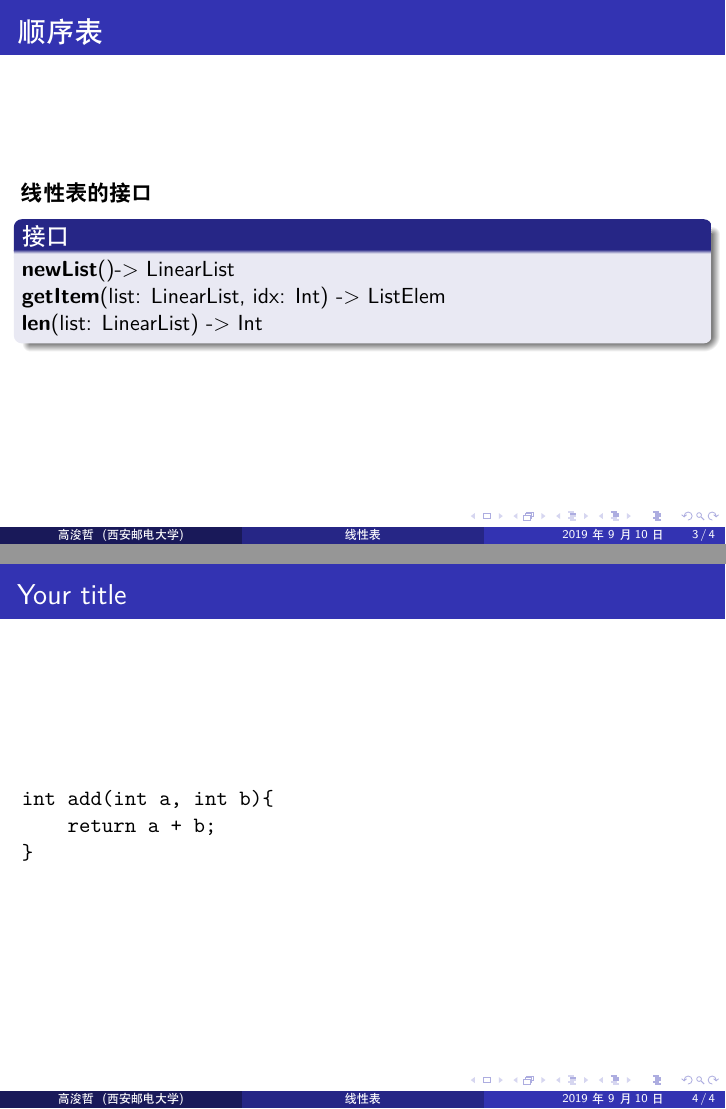
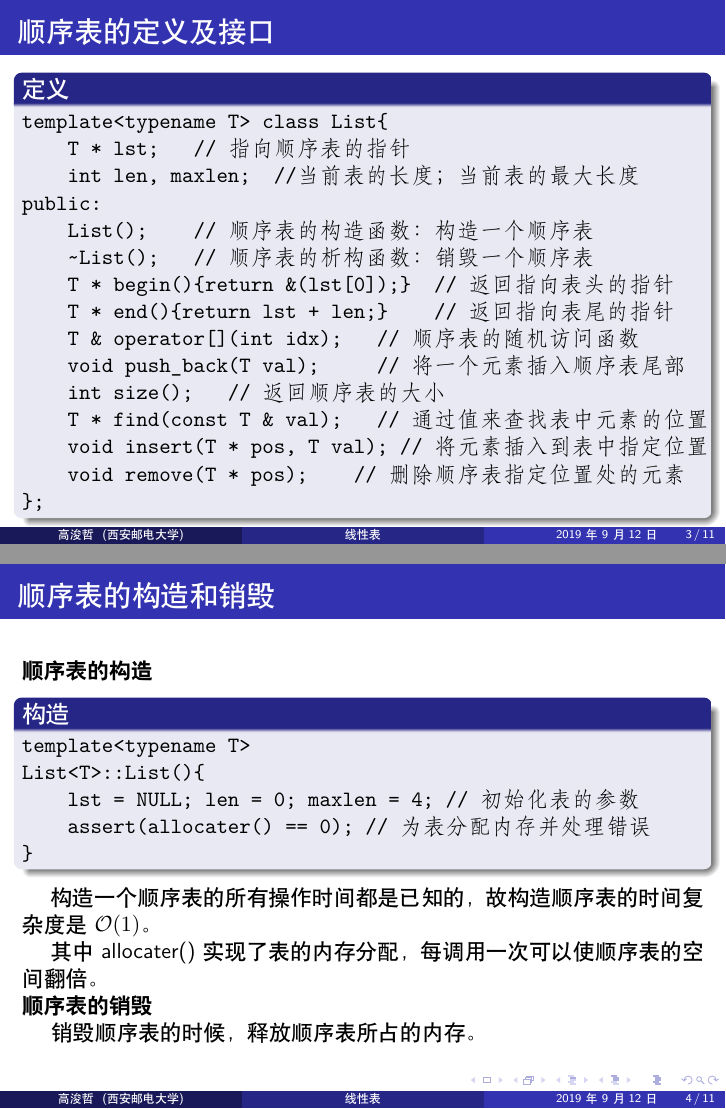
Before and after one commit to QuantumBird/notes, LaTeX slides (Data_Struct/LinearList.tex): pages 3 and 4 of 4 before the commit and pages 3 and 4 of 11 after it, joined at a grey line. The pictures show the PDF file Data_Struct/LinearList.pdf that the author committed with the source.

Commit message:
update Data_Struct

```diff
--- a/Data_Struct/LinearList.tex
+++ b/Data_Struct/LinearList.tex
@@ -25,28 +25,99 @@
 			线性表的相邻元素之间存在着序偶关系。如用$(a_1,\dots, a_{i - 1}, a_i, a_{i + 1},\dots,a_n)$ 表示一个顺序表，则表中$a_{i - 1}$领先于$a_i$，$a_i$领先于$a_{i+1}$，称$a_{i-1}$是$a_i$的直接前驱元素，$a_{i+1}$是$a_i$的直接后继元素。当$i=1,2,\dots,n-1$时，$a_i$有且仅有一个直接后继，当$i=2,3,\dots,n$时，$a_i$有且仅有一个直接前驱
 		\end{block}
 		%\\ \hspace*{\fill} \\
-		\textbf{线性表的实现主要有两种实现方式：}
+		\textbf{线性表的实现主要有两种方式：}
 		\begin{itemize}
-			\item 顺序表
-			\item 链表
+			\item \textbf{顺序表}\ 所有的元素都是相邻的
+			\item \textbf{链表}\ 元素与元素之间不一定相邻
 		\end{itemize}
 	\end{frame}
 
-	\begin{frame}[fragile]\frametitle{线性表的接口}
-		\textbf{线性表的接口}
-		\begin{block}{接口}
-			\textbf{newList}()-> LinearList\\
-			\textbf{getItem}(list: LinearList, idx: Int) -> ListElem \\
-			\textbf{len}(list: LinearList) -> Int
+	\begin{frame}[fragile]\frametitle{顺序表的定义及接口}
+		%\textbf{线性表的定义}
+		\begin{block}{定义}
+\begin{verbatim}
+template<typename T> class List{
+    T * lst;   // 指向顺序表的指针
+    int len, maxlen;  //当前表的长度；当前表的最大长度
+public:
+    List();    // 顺序表的构造函数：构造一个顺序表
+    ~List();   // 顺序表的析构函数：销毁一个顺序表
+    T * begin(){return &(lst[0]);}  // 返回指向表头的指针
+    T * end(){return lst + len;}    // 返回指向表尾的指针
+    T & operator[](int idx);   // 顺序表的随机访问函数
+    void push_back(T val);     // 将一个元素插入顺序表尾部
+    int size();   // 返回顺序表的大小
+    T * find(const T & val);   // 通过值来查找表中元素的位置
+    void insert(T * pos, T val); // 将元素插入到表中指定位置
+    void remove(T * pos);    // 删除顺序表指定位置处的元素
+};
+\end{verbatim}
 		\end{block}
 	\end{frame}
 
-	\begin{frame}[fragile]\frametitle{Your title}
+	\begin{frame}[fragile]\frametitle{顺序表的构造和销毁}
+		\textbf{顺序表的构造}
+		\begin{block}{构造}
 \begin{verbatim}
-int add(int a, int b){
-    return a + b;
+template<typename T>
+List<T>::List(){
+    lst = NULL; len = 0; maxlen = 4; // 初始化表的参数
+    assert(allocater() == 0); // 为表分配内存并处理错误
 }
 \end{verbatim}
+		\end{block}
+		\ \ \ \ 构造一个顺序表的所有操作时间都是已知的，故构造顺序表的时间复杂度是$\mathcal{O}(1)$。\\
+		\ \ \ \ 	其中 allocater() 实现了表的内存分配，每调用一次可以使顺序表的空间翻倍。\\
+		\textbf{顺序表的销毁}\\
+		\ \ \ \ 销毁顺序表的时候，释放顺序表所占的内存。
 	\end{frame}
 
+	\begin{frame}[fragile]\frametitle{顺序表的随机访问}
+		\begin{block}{随机访问}
+\begin{verbatim}
+template<typename T>
+T & List<T>::operator[](int idx){
+    assert(0 <= idx && idx < len);  // 检查idx处是否有元素
+    return lst[idx];   // 返回顺序表idx处的元素
+}
+\end{verbatim}
+		\end{block}
+		\ \ \ \ 顺序表是一种限制元素的地址是连续的的线性表。由于这个限制，我们可以通过一次加法运算得到顺序表内任意元素的地址（顺序表首地址+偏移量），故顺序表访问任意元素的时间复杂度是$\mathcal{O}(1)$。
+	\end{frame}
 
+	\begin{frame}[fragile]\frametitle{顺序表的插入}
+		\begin{block}{将元素插入尾部}
+\begin{verbatim}
+template<typename T>
+void List<T>::push_back(T val){
+    if(len == maxlen)    // 检查顺序表是否已满
+        assert(allocater() == 0);
+    lst[len ++] = val;    // 将元素插入顺序表的尾部
+}
+\end{verbatim}
+		\end{block}
+		\ \ \ \ 由于顺序表中的元素是顺序排列的，故将元素插入尾部的时间复杂度是$\mathcal{O}(1)$（当顺序表长度大于最大长度，进行扩张时，时间复杂度为$\mathcal{O}(n)$ (其中$n$为表的长度)）
+	\end{frame}
+
+	\begin{frame}[fragile]\frametitle{顺序表的插入}
+		\begin{block}{将元素插入指定位置}
+\begin{verbatim}
+template<typename T>
+void List<T>::insert(T * pos, T val){
+    assert(pos >= begin() && pos <= end());  // 越界检查
+    if(len == maxlen)  // 若表已满，则扩张表
+        assert(allocater() == 0);
+    for(T * iter = end(); iter != pos; iter --)
+        *iter = *(iter - 1);  // 将指定位置前的元素后移一位
+    *pos = val;  // 将元素插入指定位置
+    len ++;  // 更新长度
+}
+\end{verbatim}
+		\end{block}
+		\ \ \ \ 在顺序表中，将一个元素插入指定位置，需要移动后面的所有元素，故其时间复杂度为$\mathcal{O}(n)$。
+	\end{frame}
+
+	\begin{frame}[fragile]\frametitle{顺序表的删除}
+		\begin{block}{删除指定位置的元素}
+\begin{verbatim}
+template<typename T>
@@ -52,0 +130,10 @@ int add(int a, int b){
+\end{verbatim}
+		\end{block}
+	\ \ \ \ 与插入操作类似，在顺序表中删除操作需要移动指定位置后的所有元素，故其时间复杂度同为$\mathcal{O}(n)$。
+	\end{frame}
+
+	\begin{frame}[fragile]\frametitle{顺序表的查找}
+		\begin{block}{查找}
+\begin{verbatim}
+template<typename T>
+T * List<T>::find(const T & val){
@@ -52,0 +146,18 @@ int add(int a, int b){
+\end{verbatim}
+		\end{block}
+	\ \ \ \ 同样，在顺序表中查找时，通常的做法是便利顺序表，若找到指定的元素则返回，故其时间复杂度为$\mathcal{O}(n)$。
+	\end{frame}
+
+	\begin{frame}\frametitle{顺序表总结}
+		\textbf{顺序表主要操作的时间复杂度：}
+		\begin{itemize}
+			\item \textbf{getitem}\ \ \ \  随机访问 $\mathcal{O}(1)$
+			\item \textbf{find} \ \ \ \ \ \ \ \ 查找指定元素 $\mathcal{O}(n)$
+			\item \textbf{insert} \ \ \ \ \ \ 插入元素到指定位置 $\mathcal{O}(n)$
+			\item \textbf{remove} \ \ \ 移除指定位置处的元素 $\mathcal{O}(n)$
+			\item \textbf{push\_back} 在表尾插入元素 $\mathcal{O}(1)$
+		\end{itemize}
+		%\\ \hspace*{\fill} \\
+		\textbf{顺序表适用的场景：} \\
+		\ \ \ \ 由于顺序表进行随机访问的代价很小，故顺序表适用于进行频繁随机访问的场景（如将连续的字符映射成不同的元素，或存储密集的数据（如稠密的矩阵））
+	\end{frame}
@@ -53 +167,3 @@ int add(int a, int b){
+		\end{block}
+	\end{frame}
 \end{document}
```
Also changed, not shown: Data_Struct/Code/LinearList.cpp (added, +92 -0 lines), Data_Struct/LinearList.pdf, Data_Struct/LinearList.tex (15 more changed lines), 6 other files.
